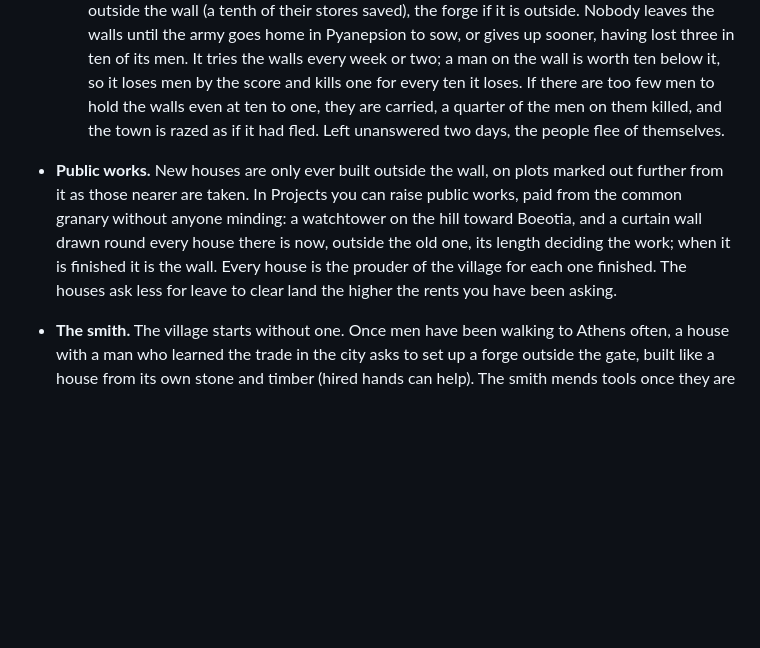
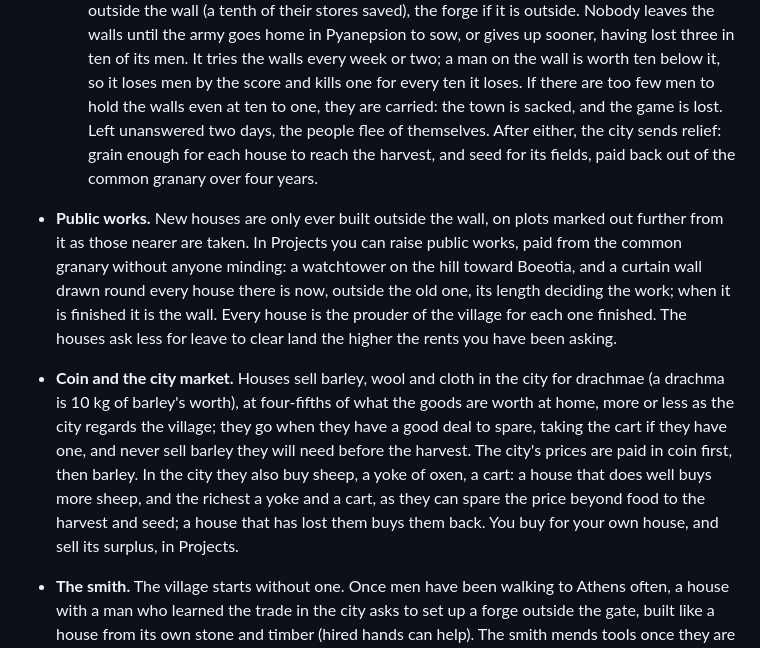
Before and after one commit to hydralaser/pulsy, a Markdown page: DESIGN.md, the part around the change. Drawn GitHub-style; blank space fills up the shorter version.

Commit message:
Docs: relief, the walls falling, coin and the city market
Co-Authored-By: Claude Opus 5.5 <noreply@anthropic.com>
Claude-Session: https://claude.ai/code/session_01RQ4XjHJU2PNK6oBkME1kPR

```diff
--- a/DESIGN.md
+++ b/DESIGN.md
@@ -672,15 +672,24 @@ ploughman.
     walls until the army goes home in Pyanepsion to sow, or gives up sooner, having lost three in ten
     of its men. It tries the walls every week or two; a man on the wall is worth ten below it, so it
     loses men by the score and kills one for every ten it loses. If there are too few men to hold the
-    walls even at ten to one, they are carried, a quarter of the men on them killed, and the town is
-    razed as if it had fled.
-  Left unanswered two days, the people flee of themselves.
+    walls even at ten to one, they are carried: the town is sacked, and the game is lost.
+  Left unanswered two days, the people flee of themselves. After either, the city sends relief:
+  grain enough for each house to reach the harvest, and seed for its fields, paid back out of the
+  common granary over four years.
 - **Public works.** New houses are only ever built outside the wall, on plots marked out further from
   it as those nearer are taken. In Projects you can raise public works, paid from the common granary
   without anyone minding: a watchtower on the hill toward Boeotia, and a curtain wall drawn round
   every house there is now, outside the old one, its length deciding the work; when it is finished
   it is the wall. Every house is the prouder of the village for each one finished. The houses ask
   less for leave to clear land the higher the rents you have been asking.
+- **Coin and the city market.** Houses sell barley, wool and cloth in the city for drachmae (a
+  drachma is 10 kg of barley's worth), at four-fifths of what the goods are worth at home, more or
+  less as the city regards the village; they go when they have a good deal to spare, taking the
+  cart if they have one, and never sell barley they will need before the harvest. The city's prices
+  are paid in coin first, then barley. In the city they also buy sheep, a yoke of oxen, a cart: a
+  house that does well buys more sheep, and the richest a yoke and a cart, as they can spare the
+  price beyond food to the harvest and seed; a house that has lost them buys them back. You buy
+  for your own house, and sell its surplus, in Projects.
 - **The smith.** The village starts without one. Once men have been walking to Athens often, a house
   with a man who learned the trade in the city asks to set up a forge outside the gate, built like
   a house from its own stone and timber (hired hands can help). The smith mends tools once they are
```
